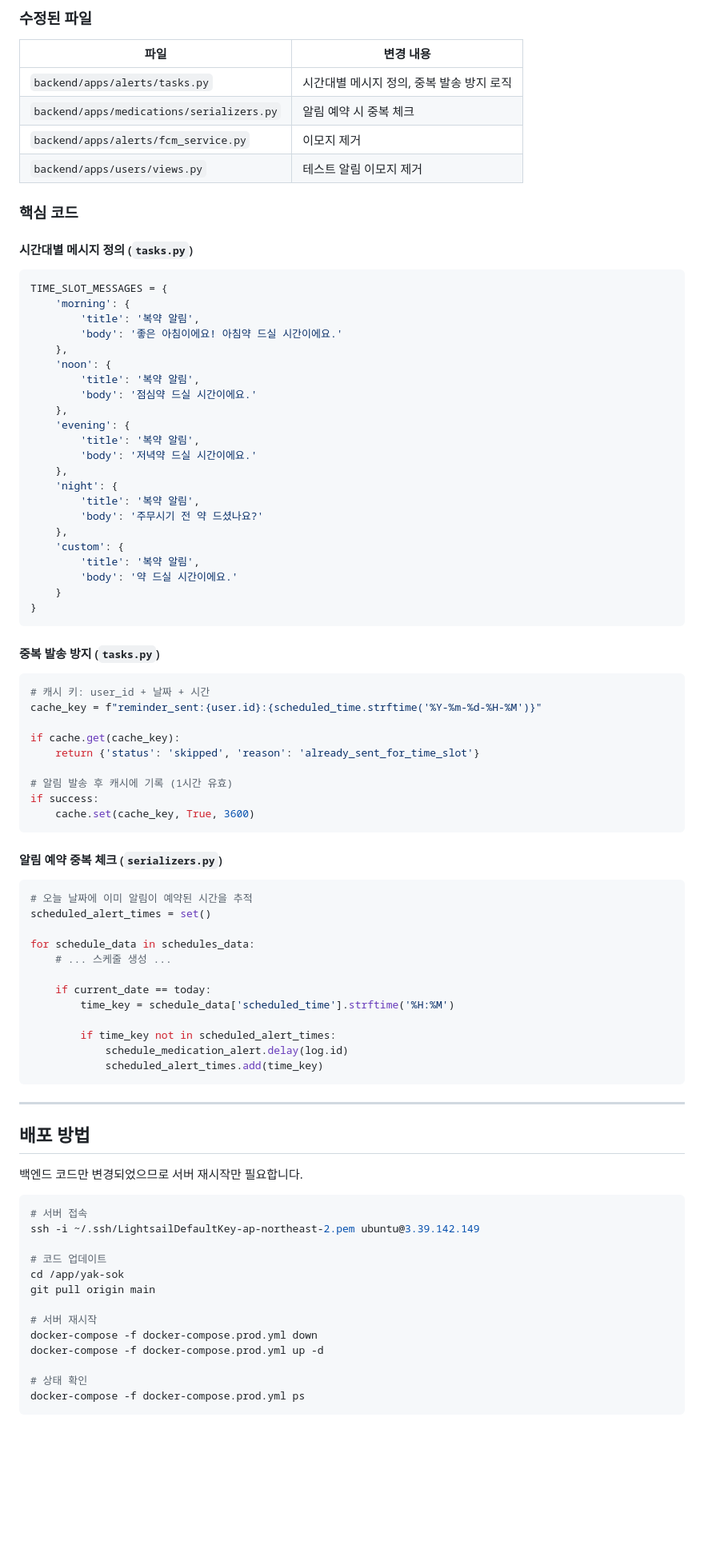
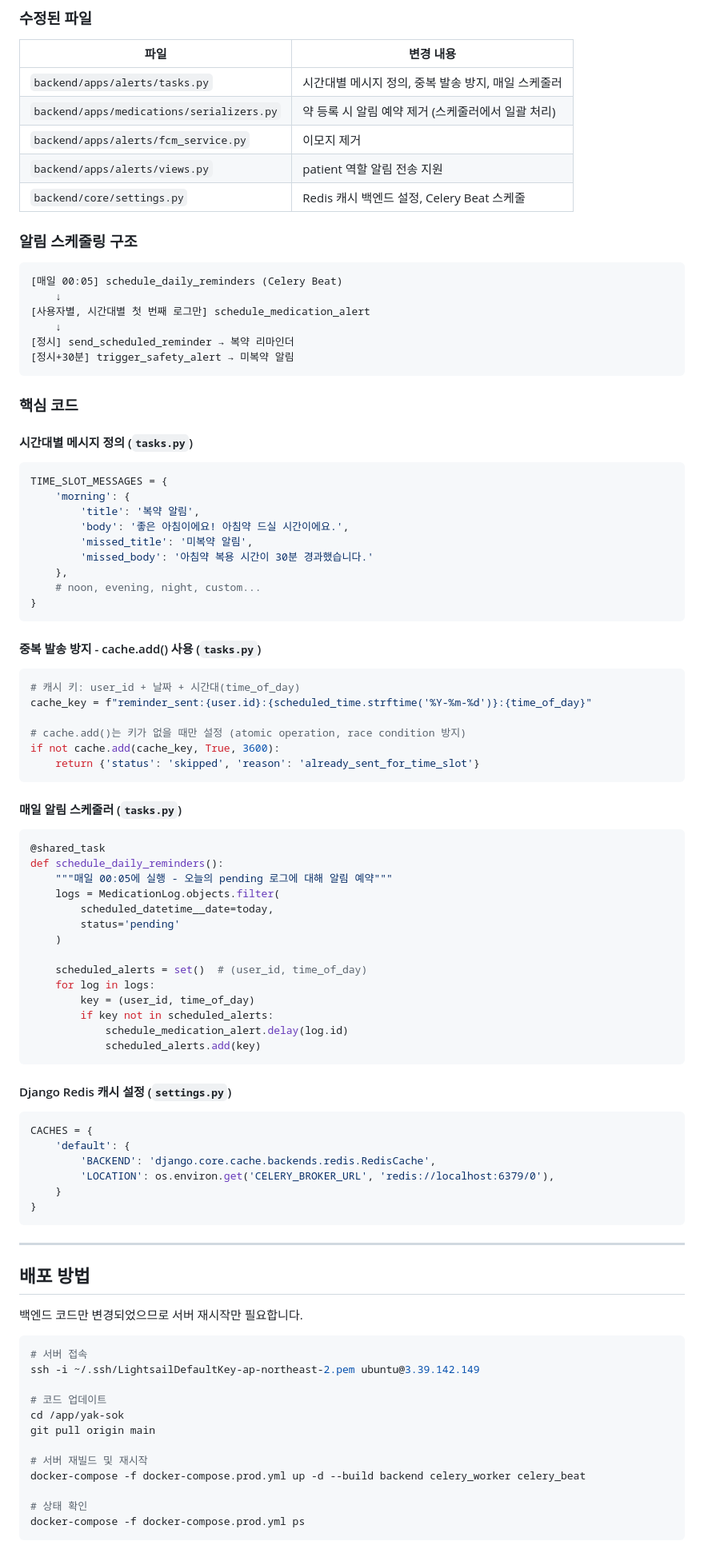
Before and after one commit to jongwoo108/yak-sok, a Markdown page: docs/development/15_notification_improvement.md, the part around one of its changes. Shown at 80% size. Rendered like a GitHub page; blank space fills up the shorter version.

````diff
--- a/docs/development/15_notification_improvement.md
+++ b/docs/development/15_notification_improvement.md
@@ -68,10 +81,22 @@
 
 | 파일 | 변경 내용 |
 |------|-----------|
-| `backend/apps/alerts/tasks.py` | 시간대별 메시지 정의, 중복 발송 방지 로직 |
-| `backend/apps/medications/serializers.py` | 알림 예약 시 중복 체크 |
+| `backend/apps/alerts/tasks.py` | 시간대별 메시지 정의, 중복 발송 방지, 매일 스케줄러 |
+| `backend/apps/medications/serializers.py` | 약 등록 시 알림 예약 제거 (스케줄러에서 일괄 처리) |
 | `backend/apps/alerts/fcm_service.py` | 이모지 제거 |
-| `backend/apps/users/views.py` | 테스트 알림 이모지 제거 |
+| `backend/apps/alerts/views.py` | patient 역할 알림 전송 지원 |
+| `backend/core/settings.py` | Redis 캐시 백엔드 설정, Celery Beat 스케줄 |
+
+### 알림 스케줄링 구조
+
+```
+[매일 00:05] schedule_daily_reminders (Celery Beat)
+    ↓
+[사용자별, 시간대별 첫 번째 로그만] schedule_medication_alert
+    ↓
+[정시] send_scheduled_reminder → 복약 리마인더
+[정시+30분] trigger_safety_alert → 미복약 알림
+```
 
 ### 핵심 코드
 
@@ -81,56 +106,53 @@
 TIME_SLOT_MESSAGES = {
     'morning': {
         'title': '복약 알림',
-        'body': '좋은 아침이에요! 아침약 드실 시간이에요.'
+        'body': '좋은 아침이에요! 아침약 드실 시간이에요.',
+        'missed_title': '미복약 알림',
+        'missed_body': '아침약 복용 시간이 30분 경과했습니다.'
     },
-    'noon': {
-        'title': '복약 알림',
-        'body': '점심약 드실 시간이에요.'
-    },
-    'evening': {
-        'title': '복약 알림',
-        'body': '저녁약 드실 시간이에요.'
-    },
-    'night': {
-        'title': '복약 알림',
-        'body': '주무시기 전 약 드셨나요?'
-    },
-    'custom': {
-        'title': '복약 알림',
-        'body': '약 드실 시간이에요.'
-    }
+    # noon, evening, night, custom...
 }
 ```
 
-#### 중복 발송 방지 (`tasks.py`)
+#### 중복 발송 방지 - cache.add() 사용 (`tasks.py`)
 
 ```python
-# 캐시 키: user_id + 날짜 + 시간
-cache_key = f"reminder_sent:{user.id}:{scheduled_time.strftime('%Y-%m-%d-%H-%M')}"
+# 캐시 키: user_id + 날짜 + 시간대(time_of_day)
+cache_key = f"reminder_sent:{user.id}:{scheduled_time.strftime('%Y-%m-%d')}:{time_of_day}"
 
-if cache.get(cache_key):
+# cache.add()는 키가 없을 때만 설정 (atomic operation, race condition 방지)
+if not cache.add(cache_key, True, 3600):
     return {'status': 'skipped', 'reason': 'already_sent_for_time_slot'}
-
-# 알림 발송 후 캐시에 기록 (1시간 유효)
-if success:
-    cache.set(cache_key, True, 3600)
 ```
 
-#### 알림 예약 중복 체크 (`serializers.py`)
+#### 매일 알림 스케줄러 (`tasks.py`)
 
 ```python
-# 오늘 날짜에 이미 알림이 예약된 시간을 추적
-scheduled_alert_times = set()
+@shared_task
+def schedule_daily_reminders():
+    """매일 00:05에 실행 - 오늘의 pending 로그에 대해 알림 예약"""
+    logs = MedicationLog.objects.filter(
+        scheduled_datetime__date=today,
+        status='pending'
+    )
 
-for schedule_data in schedules_data:
-    # ... 스케줄 생성 ...
+    scheduled_alerts = set()  # (user_id, time_of_day)
+    for log in logs:
+        key = (user_id, time_of_day)
+        if key not in scheduled_alerts:
+            schedule_medication_alert.delay(log.id)
+            scheduled_alerts.add(key)
+```
 
-    if current_date == today:
-        time_key = schedule_data['scheduled_time'].strftime('%H:%M')
+#### Django Redis 캐시 설정 (`settings.py`)
 
-        if time_key not in scheduled_alert_times:
-            schedule_medication_alert.delay(log.id)
-            scheduled_alert_times.add(time_key)
+```python
+CACHES = {
+    'default': {
+        'BACKEND': 'django.core.cache.backends.redis.RedisCache',
+        'LOCATION': os.environ.get('CELERY_BROKER_URL', 'redis://localhost:6379/0'),
+    }
+}
 ```
 
 ---
@@ -147,9 +169,8 @@ ssh -i ~/.ssh/LightsailDefaultKey-ap-northeast-2.pem ubuntu@3.39.142.149
 cd /app/yak-sok
 git pull origin main
 
-# 서버 재시작
-docker-compose -f docker-compose.prod.yml down
-docker-compose -f docker-compose.prod.yml up -d
+# 서버 재빌드 및 재시작
+docker-compose -f docker-compose.prod.yml up -d --build backend celery_worker celery_beat
 
 # 상태 확인
 docker-compose -f docker-compose.prod.yml ps
````
Also changed, not shown: other parts of docs/development/15_notification_improvement.md (+64 -8 lines), docs/README.md (+2 -2 lines).
